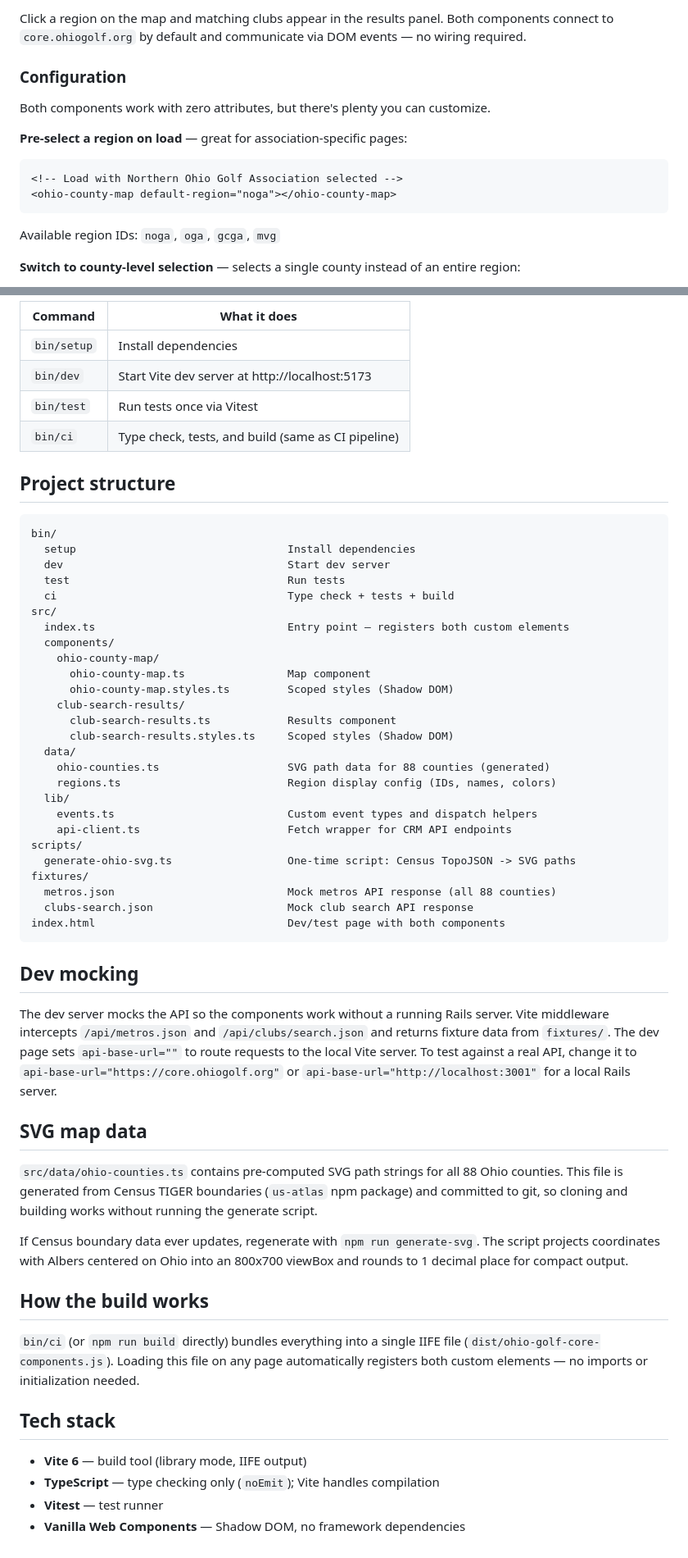
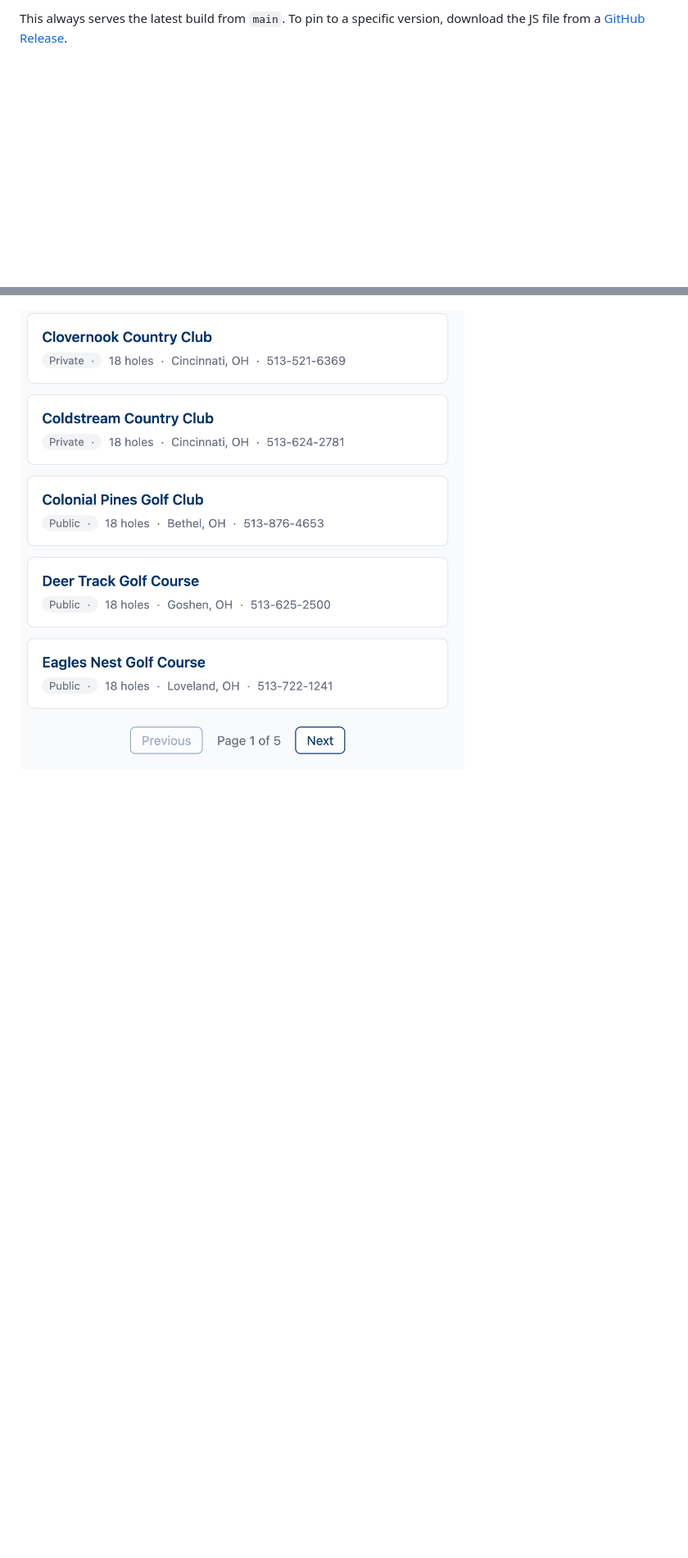
Before and after one commit to ohiogolf/core-web-components, a Markdown page: README.md, 2 parts joined by grey strips. Shown at 82% size. GitHub-like rendering; pictures changed too: docs/images/club-search-results.png (added); blank space fills up the shorter version.

Commit message:
Better organization of README files

````diff
--- a/README.md
+++ b/README.md
@@ -16,19 +11,4 @@ Add the script and drop in the components. That's it — no configuration needed
 ```
 
-Click a region on the map and matching clubs appear in the results panel. Both components connect to `core.ohiogolf.org` by default and communicate via DOM events — no wiring required.
+This always serves the latest build from `main`. To pin to a specific version, download the JS file from a [GitHub Release](https://github.com/ohiogolf/core-web-components/releases).
 
-### Configuration
-
-Both components work with zero attributes, but there's plenty you can customize.
-
-**Pre-select a region on load** — great for association-specific pages:
-
-```html
-<!-- Load with Northern Ohio Golf Association selected -->
-<ohio-county-map default-region="noga"></ohio-county-map>
-```
-
-Available region IDs: `noga`, `oga`, `gcga`, `mvg`
-
-**Switch to county-level selection** — selects a single county instead of an entire region:
-
@@ -115,59 +30,2 @@ The dev page loads both components side by side with an event log at the bottom.
 
-| Command | What it does |
-|---------|-------------|
-| `bin/setup` | Install dependencies |
-| `bin/dev` | Start Vite dev server at http://localhost:5173 |
-| `bin/test` | Run tests once via Vitest |
-| `bin/ci` | Type check, tests, and build (same as CI pipeline) |
-
-## Project structure
-
-```
-bin/
-  setup                                 Install dependencies
-  dev                                   Start dev server
-  test                                  Run tests
-  ci                                    Type check + tests + build
-src/
-  index.ts                              Entry point — registers both custom elements
-  components/
-    ohio-county-map/
-      ohio-county-map.ts                Map component
-      ohio-county-map.styles.ts         Scoped styles (Shadow DOM)
-    club-search-results/
-      club-search-results.ts            Results component
-      club-search-results.styles.ts     Scoped styles (Shadow DOM)
-  data/
-    ohio-counties.ts                    SVG path data for 88 counties (generated)
-    regions.ts                          Region display config (IDs, names, colors)
-  lib/
-    events.ts                           Custom event types and dispatch helpers
-    api-client.ts                       Fetch wrapper for CRM API endpoints
-scripts/
-  generate-ohio-svg.ts                  One-time script: Census TopoJSON -> SVG paths
-fixtures/
-  metros.json                           Mock metros API response (all 88 counties)
-  clubs-search.json                     Mock club search API response
-index.html                              Dev/test page with both components
-```
-
-## Dev mocking
-
-The dev server mocks the API so the components work without a running Rails server. Vite middleware intercepts `/api/metros.json` and `/api/clubs/search.json` and returns fixture data from `fixtures/`. The dev page sets `api-base-url=""` to route requests to the local Vite server. To test against a real API, change it to `api-base-url="https://core.ohiogolf.org"` or `api-base-url="http://localhost:3001"` for a local Rails server.
-
-## SVG map data
-
-`src/data/ohio-counties.ts` contains pre-computed SVG path strings for all 88 Ohio counties. This file is generated from Census TIGER boundaries (`us-atlas` npm package) and committed to git, so cloning and building works without running the generate script.
-
-If Census boundary data ever updates, regenerate with `npm run generate-svg`. The script projects coordinates with Albers centered on Ohio into an 800x700 viewBox and rounds to 1 decimal place for compact output.
-
-## How the build works
-
-`bin/ci` (or `npm run build` directly) bundles everything into a single IIFE file (`dist/ohio-golf-core-components.js`). Loading this file on any page automatically registers both custom elements — no imports or initialization needed.
-
-## Tech stack
-
-- **Vite 6** — build tool (library mode, IIFE output)
-- **TypeScript** — type checking only (`noEmit`); Vite handles compilation
-- **Vitest** — test runner
-- **Vanilla Web Components** — Shadow DOM, no framework dependencies
+![club-search-results screenshot](docs/images/club-search-results.png)
````
Also changed, not shown: other parts of README.md (+11 -81 lines), docs/images/ohio-county-map.png (added), 2 other files.
